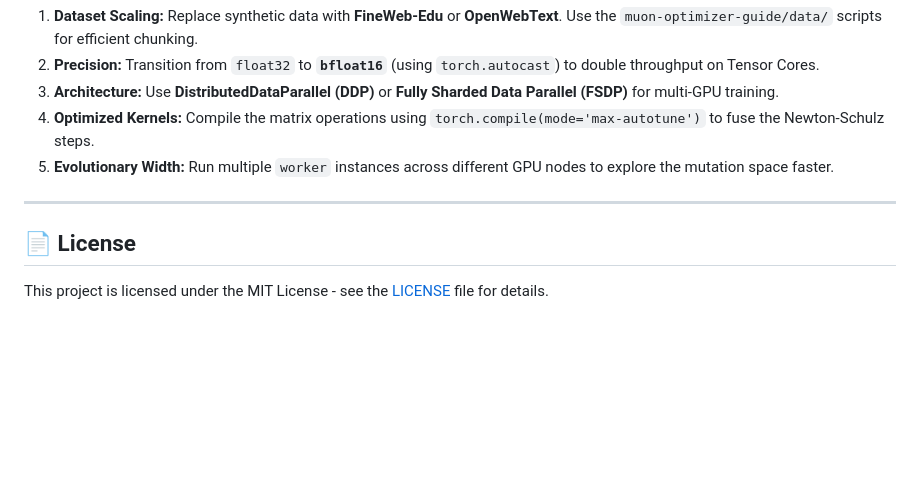
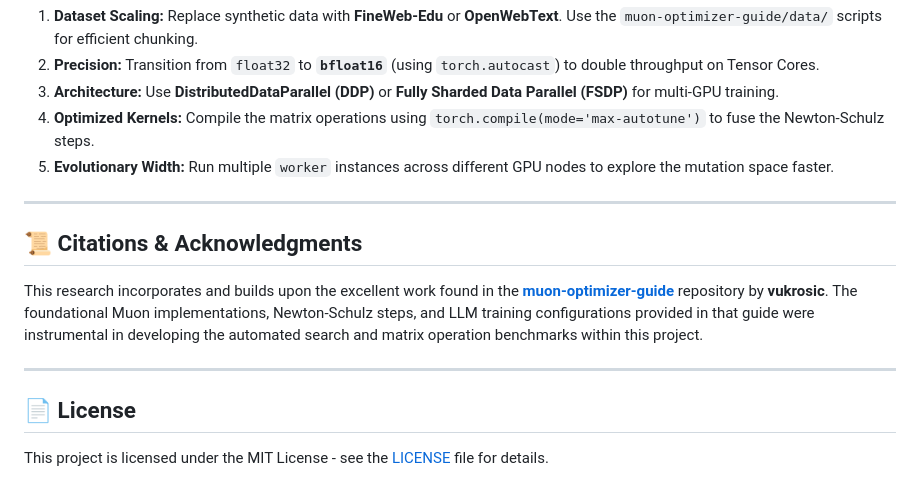
Before and after one commit to Kaushikj-7/auto-math-research, a Markdown page: README.md, the part around the change. Drawn GitHub-style; blank space fills up the shorter version.

Commit message:
Doc update: Added citation for the original muon-optimizer-guide by vukrosic.

```diff
--- a/README.md
+++ b/README.md
@@ -74,5 +74,11 @@ To scale this experimentation for large-scale language models (100M+ parameters)
 
 ---
 
+## 📜 Citations & Acknowledgments
+
+This research incorporates and builds upon the excellent work found in the [**muon-optimizer-guide**](https://github.com/vukrosic/muon-optimizer-guide.git) repository by **vukrosic**. The foundational Muon implementations, Newton-Schulz steps, and LLM training configurations provided in that guide were instrumental in developing the automated search and matrix operation benchmarks within this project.
+
+---
+
 ## 📄 License
 This project is licensed under the MIT License - see the [LICENSE](LICENSE) file for details.
```
